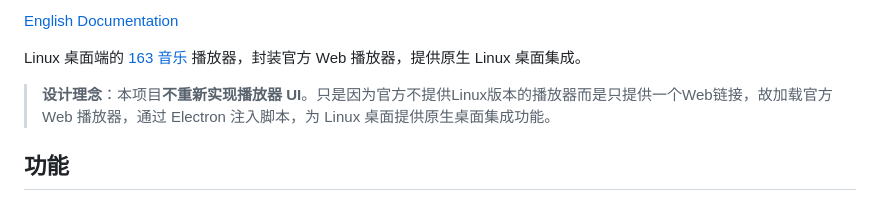
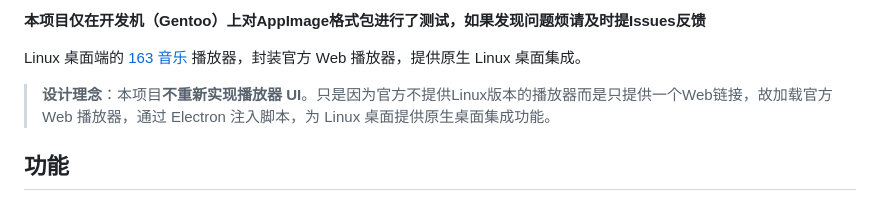
Before and after one commit to SCX-snow/Linux163Music, a Markdown page: README_zh.md, the part around one of its changes. Drawn GitHub-style.

```diff
--- a/README_zh.md
+++ b/README_zh.md
@@ -4,5 +4,5 @@
 
-[English Documentation](./README.md)
+**本项目仅在开发机（Gentoo）上对AppImage格式包进行了测试，如果发现问题烦请及时提Issues反馈**
 
 Linux 桌面端的 [163 音乐](https://music.163.com) 播放器，封装官方 Web 播放器，提供原生 Linux 桌面集成。
 
```
Also changed, not shown: other parts of README_zh.md (+1 -1 lines).
